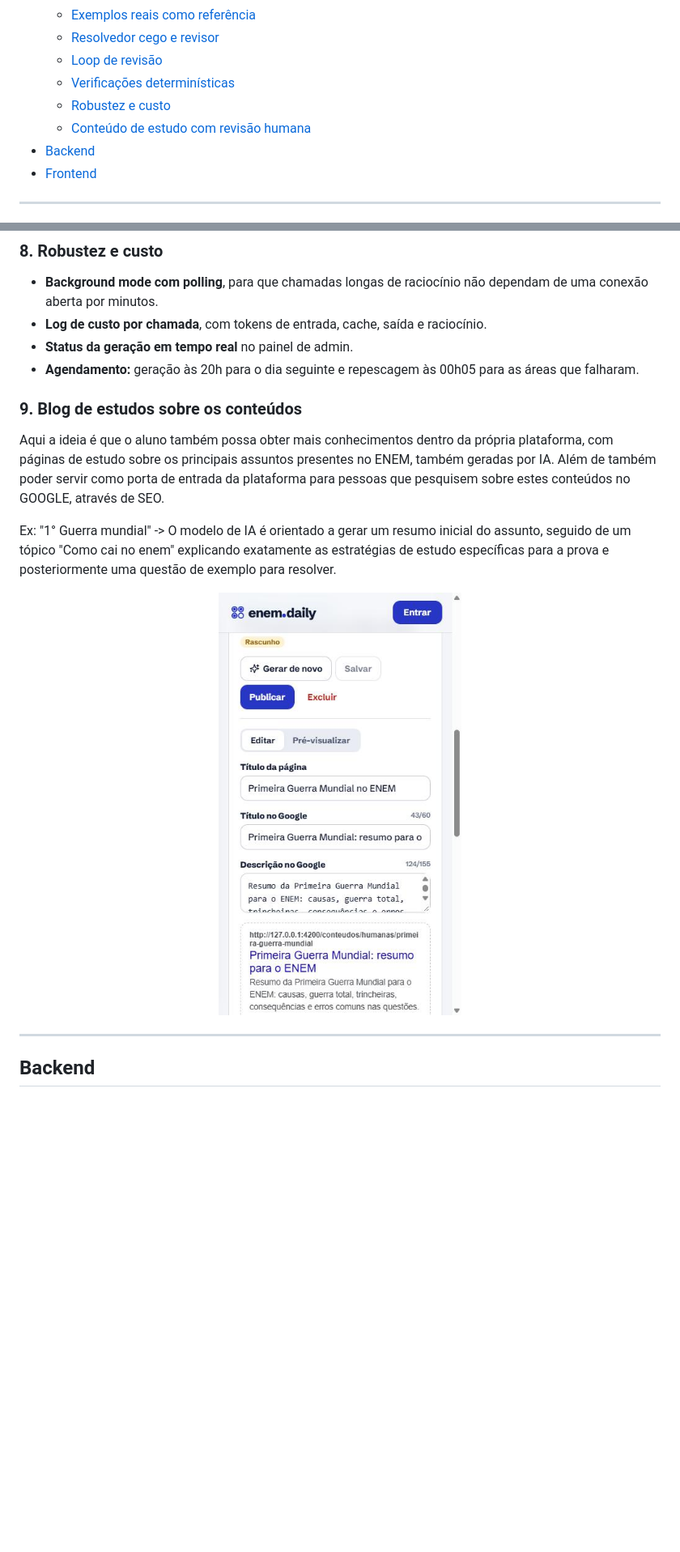
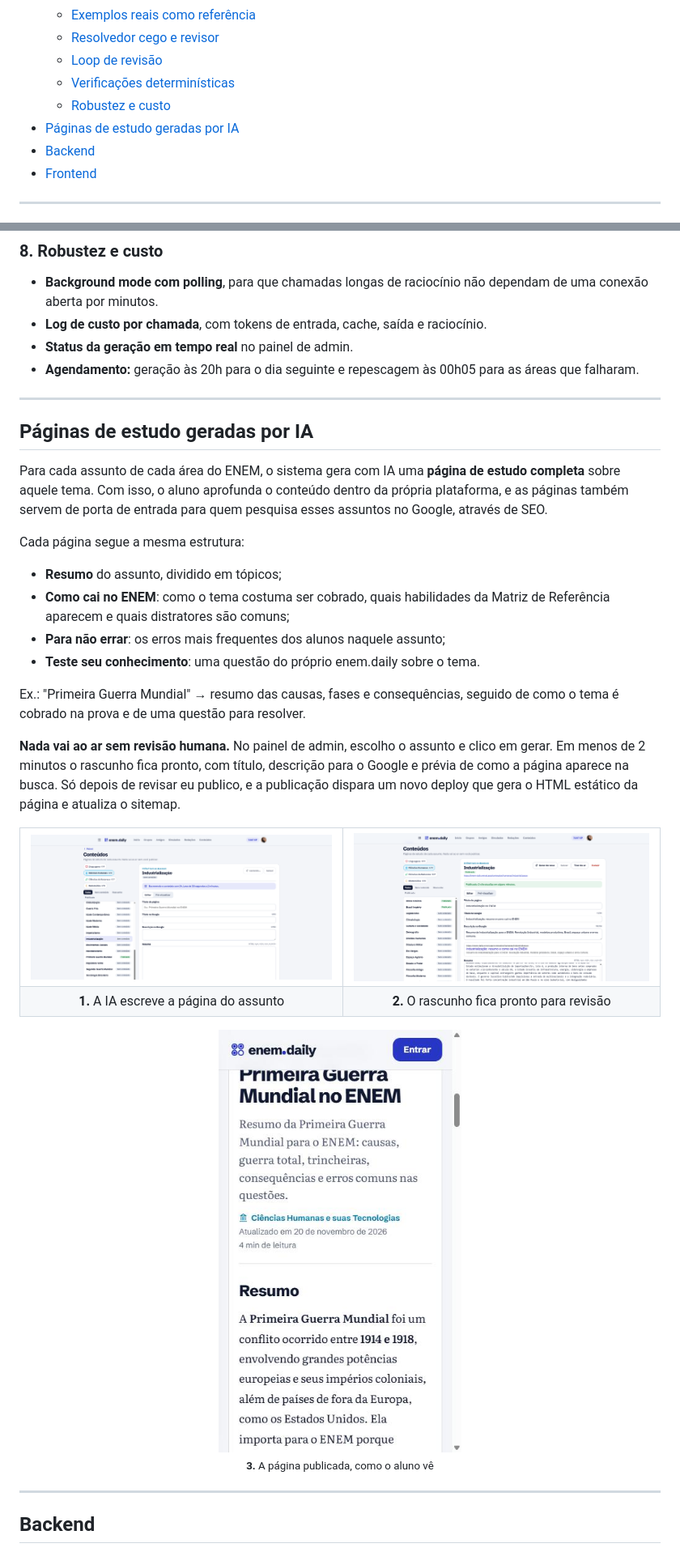
Before and after one commit to joaopedro1422/EnemDaily, a Markdown page: README.md, 2 parts joined by grey strips. Shown at 81% size. Drawn GitHub-style; pictures changed too: docs/readme/conteudo-gerando.png (added), docs/readme/conteudo-pronto.png (added); blank space fills up the shorter version.

Commit message:
Ajusta listas e subtítulos dos conteúdos e destaca páginas de estudo no README

```diff
--- a/README.md
+++ b/README.md
@@ -31,7 +31,7 @@
   - [Loop de revisão](#6-loop-de-revisão)
   - [Verificações determinísticas](#7-verificações-determinísticas)
   - [Robustez e custo](#8-robustez-e-custo)
-  - [Conteúdo de estudo com revisão humana](#9-conteúdo-de-estudo-com-revisão-humana)
+- [Páginas de estudo geradas por IA](#páginas-de-estudo-geradas-por-ia)
 - [Backend](#backend)
 - [Frontend](#frontend)
 
@@ -169,14 +168,37 @@ Tudo o que pode ser verificado por código é verificado antes das etapas de IA:
 - **Status da geração em tempo real** no painel de admin.
 - **Agendamento:** geração às 20h para o dia seguinte e repescagem às 00h05 para as áreas que falharam.
 
-### 9. Blog de estudos sobre os conteúdos
+---
 
-Aqui a ideia é que o aluno também possa obter mais conhecimentos dentro da própria plataforma, com páginas de estudo sobre os principais assuntos presentes no ENEM, também geradas por IA. Além de também poder servir como porta de entrada da plataforma para pessoas que pesquisem sobre estes conteúdos no GOOGLE, através de SEO.
+## Páginas de estudo geradas por IA
 
-Ex: "1° Guerra mundial" -> O modelo de IA é orientado a gerar um resumo inicial do assunto, seguido de um tópico "Como cai no enem" explicando exatamente as estratégias de estudo específicas para a prova e posteriormente uma questão de exemplo para resolver.
+Para cada assunto de cada área do ENEM, o sistema gera com IA uma **página de estudo completa** sobre aquele tema. Com isso, o aluno aprofunda o conteúdo dentro da própria plataforma, e as páginas também servem de porta de entrada para quem pesquisa esses assuntos no Google, através de SEO.
+
+Cada página segue a mesma estrutura:
+
+- **Resumo** do assunto, dividido em tópicos;
+- **Como cai no ENEM**: como o tema costuma ser cobrado, quais habilidades da Matriz de Referência aparecem e quais distratores são comuns;
+- **Para não errar**: os erros mais frequentes dos alunos naquele assunto;
+- **Teste seu conhecimento**: uma questão do próprio enem.daily sobre o tema.
+
+Ex.: "Primeira Guerra Mundial" → resumo das causas, fases e consequências, seguido de como o tema é cobrado na prova e de uma questão para resolver.
+
+**Nada vai ao ar sem revisão humana.** No painel de admin, escolho o assunto e clico em gerar. Em menos de 2 minutos o rascunho fica pronto, com título, descrição para o Google e prévia de como a página aparece na busca. Só depois de revisar eu publico, e a publicação dispara um novo deploy que gera o HTML estático da página e atualiza o sitemap.
+
+<table>
+  <tr>
+    <td align="center"><img src="docs/readme/conteudo-gerando.png" alt="Admin gerando o conteúdo de um assunto com IA"></td>
+    <td align="center"><img src="docs/readme/conteudo-pronto.png" alt="Rascunho gerado, pronto para revisar e publicar"></td>
+  </tr>
+  <tr>
+    <td align="center"><b>1.</b> A IA escreve a página do assunto</td>
+    <td align="center"><b>2.</b> O rascunho fica pronto para revisão</td>
+  </tr>
+</table>
 
 <p align="center">
-  <img src="docs/readme/admin-conteudo.jpg" width="300" alt="Editor de conteúdo no admin">
+  <img src="docs/readme/conteudo.jpg" width="300" alt="Página de estudo publicada">
+  <br><sub><b>3.</b> A página publicada, como o aluno vê</sub>
 </p>
 
 ---
```
Also changed, not shown: other parts of README.md (+0 -1 lines), 2 other files.
